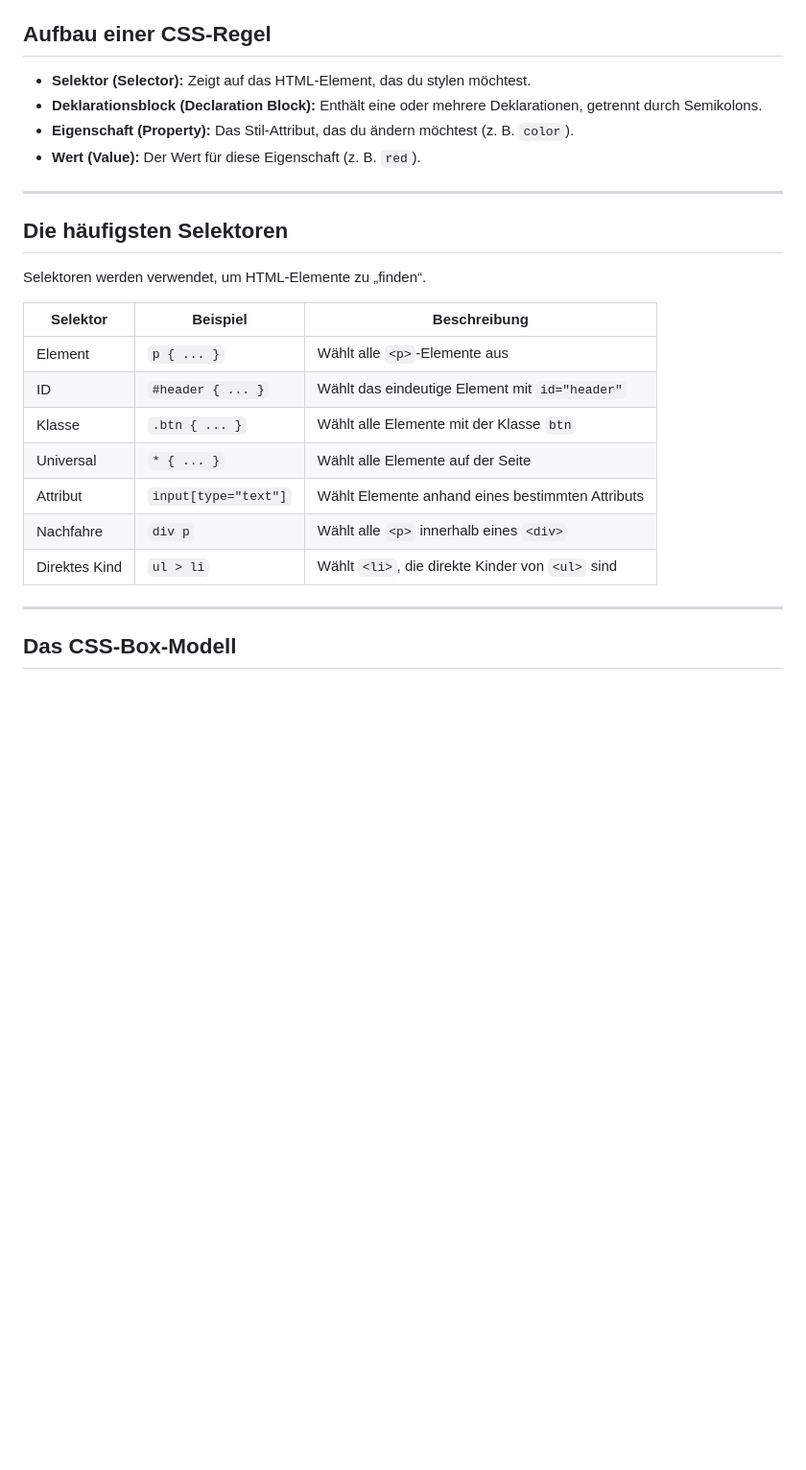
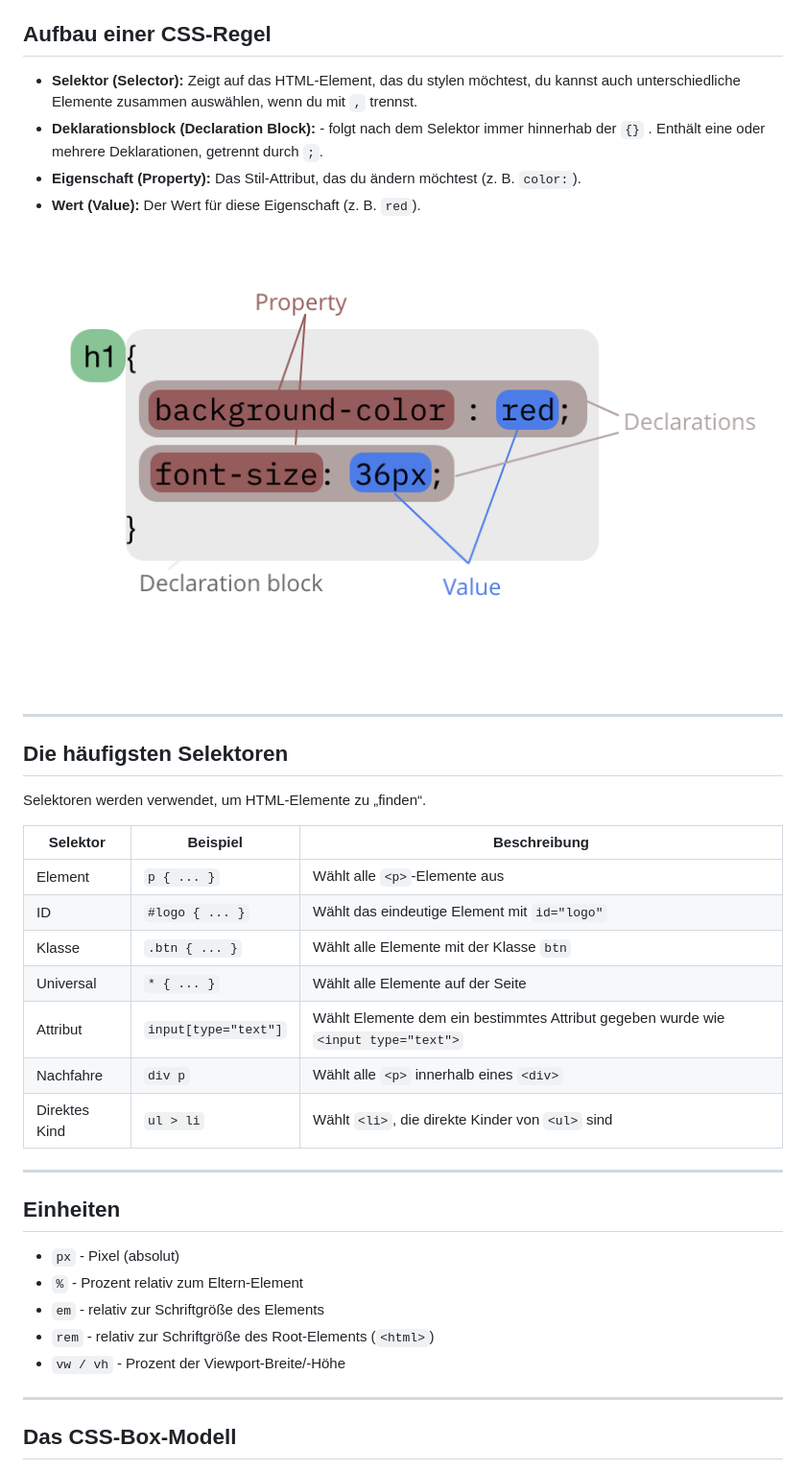
Before and after one commit to maxanlam/CSSDEMO, a Markdown page: README.md, the part around the change printed below. Shown: that part at 96% size. Rendered like a GitHub page; pictures changed too: screenshots/8240b8b44c51e10c7baef0329a8837073774854c84505a8303cff20a589fa96709bfff22de4986c35ff635e2e9e0510d1f5f07cd1fcac0c72ffcd784d358046b.png (added); blank space fills up the shorter version.

```diff
--- a/README.md
+++ b/README.md
@@ -166,10 +167,12 @@ CSS bestimmt das Aussehen deiner HTML-Struktur. Damit Browser deine Styles erken
 
 ## Aufbau einer CSS-Regel
 
-- **Selektor (Selector):** Zeigt auf das HTML-Element, das du stylen möchtest.
-- **Deklarationsblock (Declaration Block):** Enthält eine oder mehrere Deklarationen, getrennt durch Semikolons.
-- **Eigenschaft (Property):** Das Stil-Attribut, das du ändern möchtest (z. B. `color`).
+- **Selektor (Selector):** Zeigt auf das HTML-Element, das du stylen möchtest, du kannst auch unterschiedliche Elemente zusammen auswählen, wenn du mit `,` trennst.
+- **Deklarationsblock (Declaration Block):** - folgt nach dem Selektor immer hinnerhab der `{}` . Enthält eine oder mehrere Deklarationen, getrennt durch `;`.
+- **Eigenschaft (Property):** Das Stil-Attribut, das du ändern möchtest (z. B. `color:`).
 - **Wert (Value):** Der Wert für diese Eigenschaft (z. B. `red`).
+
+![](/screenshots/8240b8b44c51e10c7baef0329a8837073774854c84505a8303cff20a589fa96709bfff22de4986c35ff635e2e9e0510d1f5f07cd1fcac0c72ffcd784d358046b.png)
 
 ---
 
@@ -177,15 +180,25 @@ CSS bestimmt das Aussehen deiner HTML-Struktur. Damit Browser deine Styles erken
 
 Selektoren werden verwendet, um HTML-Elemente zu „finden“.
 
-| Selektor      | Beispiel             | Beschreibung                                     |
-| ------------- | -------------------- | ------------------------------------------------ |
-| Element       | `p { ... }`          | Wählt alle `<p>`-Elemente aus                    |
-| ID            | `#header { ... }`    | Wählt das eindeutige Element mit `id="header"`   |
-| Klasse        | `.btn { ... }`       | Wählt alle Elemente mit der Klasse `btn`         |
-| Universal     | `* { ... }`          | Wählt alle Elemente auf der Seite                |
-| Attribut      | `input[type="text"]` | Wählt Elemente anhand eines bestimmten Attributs |
-| Nachfahre     | `div p`              | Wählt alle `<p>` innerhalb eines `<div>`         |
-| Direktes Kind | `ul > li`            | Wählt `<li>`, die direkte Kinder von `<ul>` sind |
+| Selektor      | Beispiel             | Beschreibung                                                                       |
+| ------------- | -------------------- | ---------------------------------------------------------------------------------- |
+| Element       | `p { ... }`          | Wählt alle `<p>`-Elemente aus                                                      |
+| ID            | `#logo { ... }`      | Wählt das eindeutige Element mit `id="logo"`                                       |
+| Klasse        | `.btn { ... }`       | Wählt alle Elemente mit der Klasse `btn`                                           |
+| Universal     | `* { ... }`          | Wählt alle Elemente auf der Seite                                                  |
+| Attribut      | `input[type="text"]` | Wählt Elemente dem ein bestimmtes Attribut gegeben wurde wie `<input type="text">` |
+| Nachfahre     | `div p`              | Wählt alle `<p>` innerhalb eines `<div>`                                           |
+| Direktes Kind | `ul > li`            | Wählt `<li>`, die direkte Kinder von `<ul>` sind                                   |
+
+---
+
+## Einheiten
+
+- `px` - Pixel (absolut)
+- `%` - Prozent relativ zum Eltern-Element
+- `em` - relativ zur Schriftgröße des Elements
+- `rem` - relativ zur Schriftgröße des Root-Elements (`<html>`)
+- `vw / vh` - Prozent der Viewport-Breite/-Höhe
 
 ---
 
```
Also changed, not shown: other parts of README.md (+183 -38 lines), screenshots/CSS-Box-Modell.png (added).
